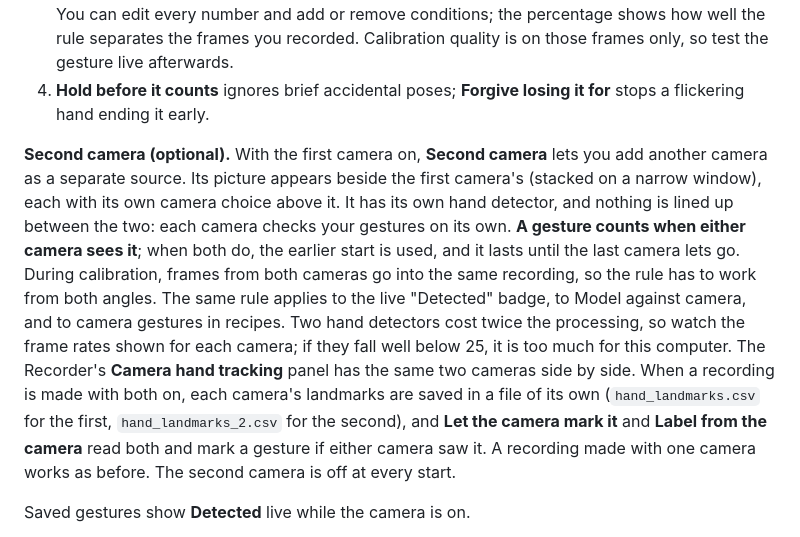
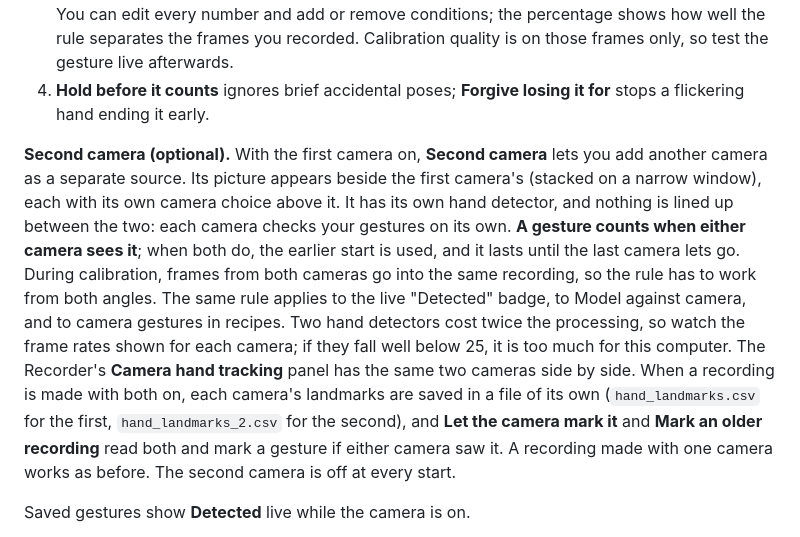
Before and after one commit to meanOtaku/gesture-controls, a Markdown page: docs/using-the-application.md, the part around the change. GitHub-like rendering.

Commit message:
docs: use the new section name in the second-camera paragraph
Co-Authored-By: Claude Sonnet 5.5 <noreply@anthropic.com>

```diff
--- a/docs/using-the-application.md
+++ b/docs/using-the-application.md
@@ -235,7 +235,7 @@ The **Gesture library** tab (under Labels) defines gestures the camera recognise
 3. The measurements that tell the two apart become the rule (for example "thumb to index tip below 0.3 hand sizes"), with a start threshold and a looser end threshold so it does not flicker. You can edit every number and add or remove conditions; the percentage shows how well the rule separates the frames you recorded. Calibration quality is on those frames only, so test the gesture live afterwards.
 4. **Hold before it counts** ignores brief accidental poses; **Forgive losing it for** stops a flickering hand ending it early.
 
-**Second camera (optional).** With the first camera on, **Second camera** lets you add another camera as a separate source. Its picture appears beside the first camera's (stacked on a narrow window), each with its own camera choice above it. It has its own hand detector, and nothing is lined up between the two: each camera checks your gestures on its own. **A gesture counts when either camera sees it**; when both do, the earlier start is used, and it lasts until the last camera lets go. During calibration, frames from both cameras go into the same recording, so the rule has to work from both angles. The same rule applies to the live "Detected" badge, to Model against camera, and to camera gestures in recipes. Two hand detectors cost twice the processing, so watch the frame rates shown for each camera; if they fall well below 25, it is too much for this computer. The Recorder's **Camera hand tracking** panel has the same two cameras side by side. When a recording is made with both on, each camera's landmarks are saved in a file of its own (`hand_landmarks.csv` for the first, `hand_landmarks_2.csv` for the second), and **Let the camera mark it** and **Label from the camera** read both and mark a gesture if either camera saw it. A recording made with one camera works as before. The second camera is off at every start.
+**Second camera (optional).** With the first camera on, **Second camera** lets you add another camera as a separate source. Its picture appears beside the first camera's (stacked on a narrow window), each with its own camera choice above it. It has its own hand detector, and nothing is lined up between the two: each camera checks your gestures on its own. **A gesture counts when either camera sees it**; when both do, the earlier start is used, and it lasts until the last camera lets go. During calibration, frames from both cameras go into the same recording, so the rule has to work from both angles. The same rule applies to the live "Detected" badge, to Model against camera, and to camera gestures in recipes. Two hand detectors cost twice the processing, so watch the frame rates shown for each camera; if they fall well below 25, it is too much for this computer. The Recorder's **Camera hand tracking** panel has the same two cameras side by side. When a recording is made with both on, each camera's landmarks are saved in a file of its own (`hand_landmarks.csv` for the first, `hand_landmarks_2.csv` for the second), and **Let the camera mark it** and **Mark an older recording** read both and mark a gesture if either camera saw it. A recording made with one camera works as before. The second camera is off at every start.
 
 Saved gestures show **Detected** live while the camera is on.
 
```
